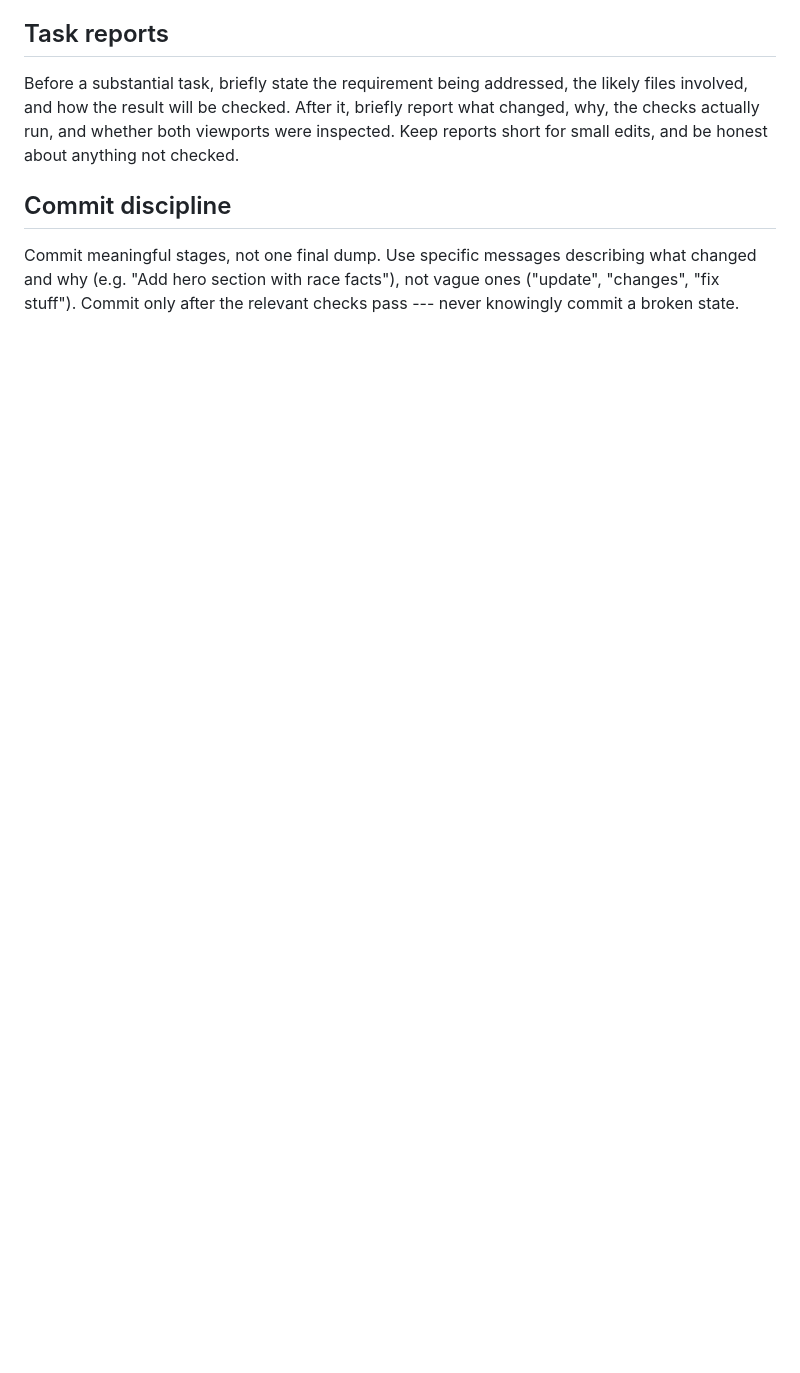
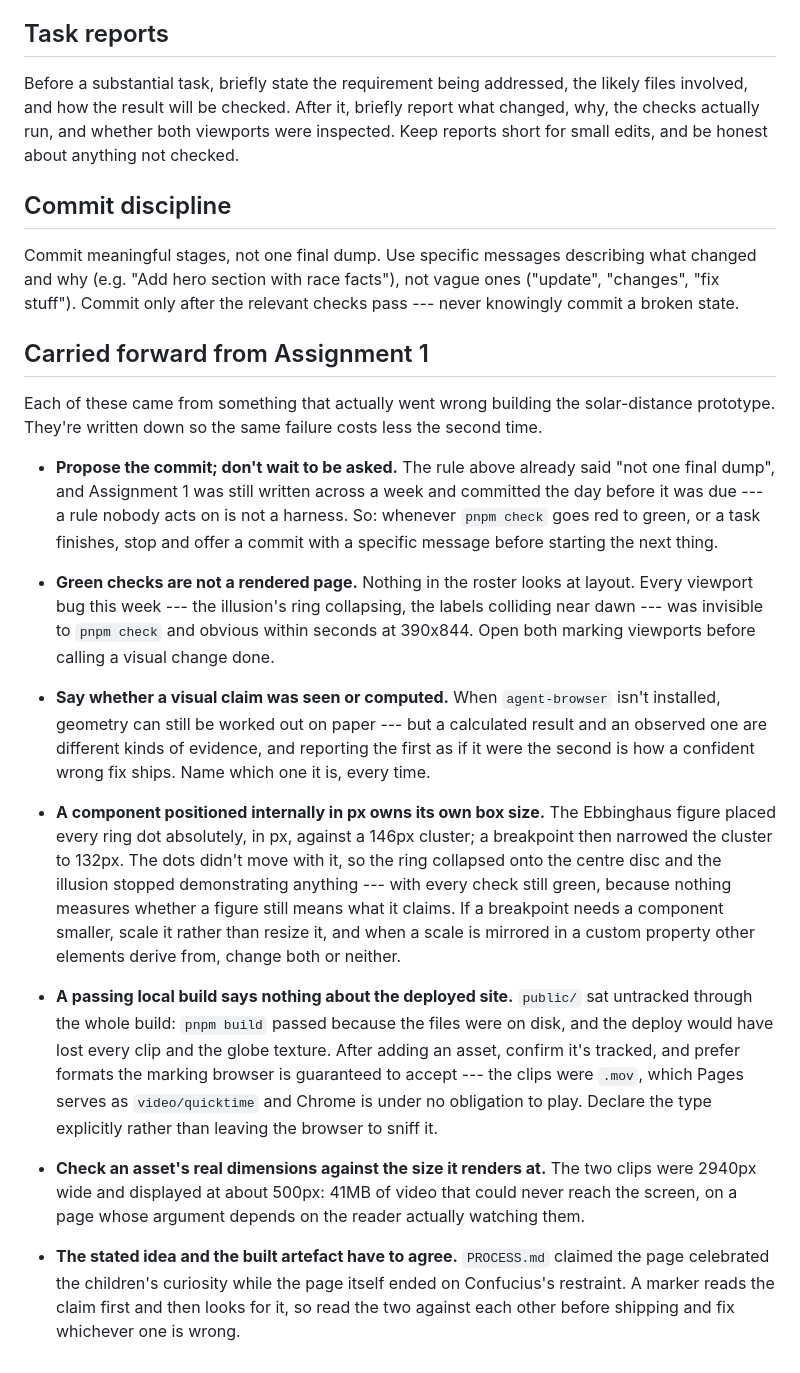
Before and after one commit to comp4020-agentic-coding-studio/comp4020-ass1-xiaoma638, a Markdown page: CLAUDE.md, the part around the change. GitHub-like rendering; blank space fills up the shorter version.

Commit message:
Carry the Assignment 1 failures into the harness
Seven rules, each named for the thing that actually went wrong: the
breakpoint that collapsed the illusion's ring onto its centre disc while
every check stayed green, the untracked public/ that a passing local
build hid, the clips shipped in a container Chrome needn't play and at
six times the resolution they render at, and the gap between what
PROCESS.md claimed the page was about and where the page actually ended.

The first rule is the one that matters most: "not one final dump" was
already in this file and the work was still committed the day before it
was due, so the fix isn't restating it — it's making the commit
something to be offered at every red-to-green, rather than something to
be remembered.

Co-Authored-By: Claude Opus 5 (1M context) <noreply@anthropic.com>

```diff
--- a/CLAUDE.md
+++ b/CLAUDE.md
@@ -192,3 +192,57 @@ Commit meaningful stages, not one final dump. Use specific messages describing
 what changed and why (e.g. "Add hero section with race facts"), not vague ones
 ("update", "changes", "fix stuff"). Commit only after the relevant checks pass
 --- never knowingly commit a broken state.
+
+## Carried forward from Assignment 1
+
+Each of these came from something that actually went wrong building the
+solar-distance prototype. They're written down so the same failure costs less
+the second time.
+
+- **Propose the commit; don't wait to be asked.** The rule above already said
+  "not one final dump", and Assignment 1 was still written across a week and
+  committed the day before it was due --- a rule nobody acts on is not a
+  harness. So: whenever `pnpm check` goes red to green, or a task finishes,
+  stop and offer a commit with a specific message before starting the next
+  thing.
+
+- **Green checks are not a rendered page.** Nothing in the roster looks at
+  layout. Every viewport bug this week --- the illusion's ring collapsing, the
+  labels colliding near dawn --- was invisible to `pnpm check` and obvious
+  within seconds at 390x844. Open both marking viewports before calling a
+  visual change done.
+
+- **Say whether a visual claim was seen or computed.** When `agent-browser`
+  isn't installed, geometry can still be worked out on paper --- but a
+  calculated result and an observed one are different kinds of evidence, and
+  reporting the first as if it were the second is how a confident wrong fix
+  ships. Name which one it is, every time.
+
+- **A component positioned internally in px owns its own box size.** The
+  Ebbinghaus figure placed every ring dot absolutely, in px, against a 146px
+  cluster; a breakpoint then narrowed the cluster to 132px. The dots didn't
+  move with it, so the ring collapsed onto the centre disc and the illusion
+  stopped demonstrating anything --- with every check still green, because
+  nothing measures whether a figure still means what it claims. If a breakpoint
+  needs a component smaller, scale it rather than resize it, and when a scale
+  is mirrored in a custom property other elements derive from, change both or
+  neither.
+
+- **A passing local build says nothing about the deployed site.** `public/` sat
+  untracked through the whole build: `pnpm build` passed because the files were
+  on disk, and the deploy would have lost every clip and the globe texture.
+  After adding an asset, confirm it's tracked, and prefer formats the marking
+  browser is guaranteed to accept --- the clips were `.mov`, which Pages serves
+  as `video/quicktime` and Chrome is under no obligation to play. Declare the
+  type explicitly rather than leaving the browser to sniff it.
+
+- **Check an asset's real dimensions against the size it renders at.** The two
+  clips were 2940px wide and displayed at about 500px: 41MB of video that could
+  never reach the screen, on a page whose argument depends on the reader
+  actually watching them.
+
+- **The stated idea and the built artefact have to agree.** `PROCESS.md`
+  claimed the page celebrated the children's curiosity while the page itself
+  ended on Confucius's restraint. A marker reads the claim first and then looks
+  for it, so read the two against each other before shipping and fix whichever
+  one is wrong.
```
